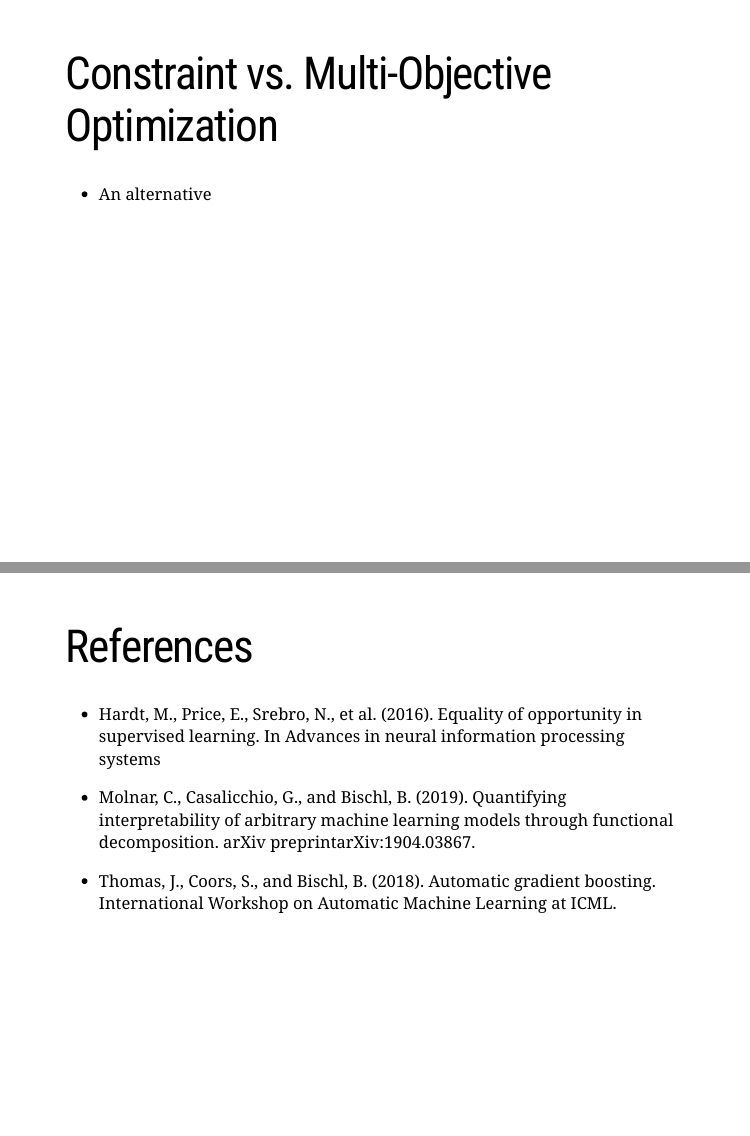
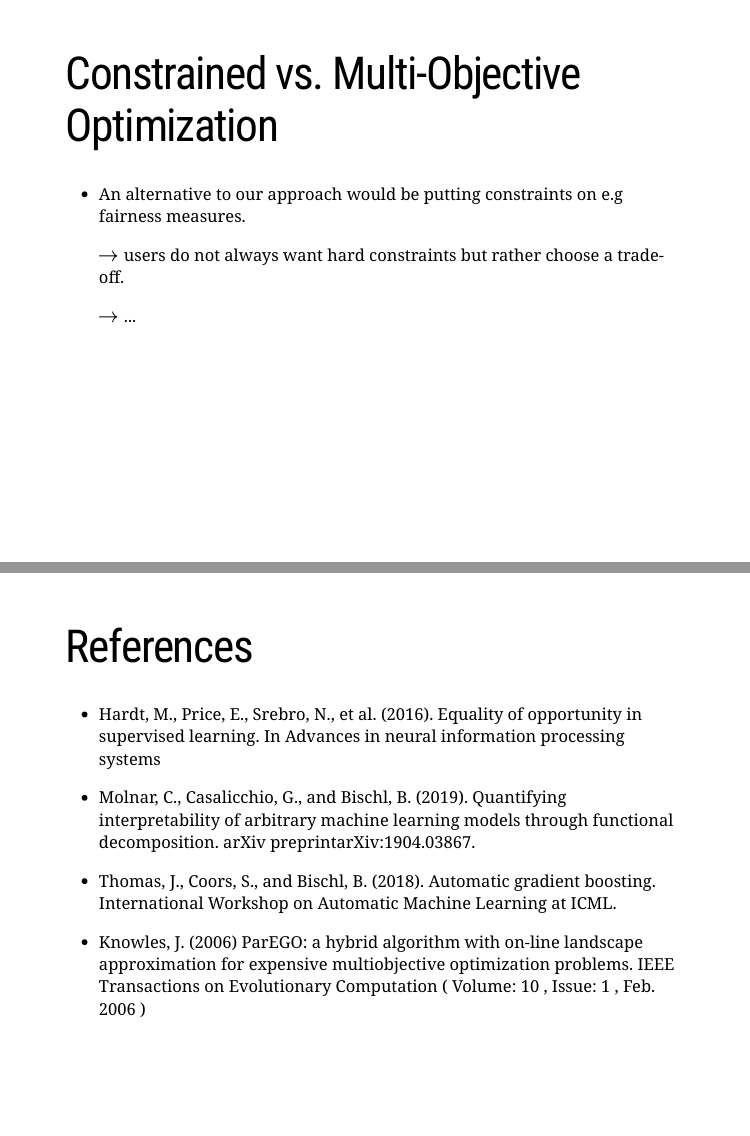
Before and after one commit to pfistfl/talk_reisensburg_xgb_multiobj, an R Markdown document (presentation.Rmd): pages 12 and 18 of 18, joined at a grey line. The pictures show the slides in the output file presentation.html that the author committed with the source; the slides are laid out offline by our stand-in for remark.js, each with all of its steps uncovered, in fonts that may differ from those the slides ask for, and without slide numbers, shadows or browser add-ons.

Commit message:
Update paretoplots and presentation

```diff
--- a/presentation.Rmd
+++ b/presentation.Rmd
@@ -122,9 +122,13 @@ or do everything manually!
 ## ...
 
 ---
-# Constraint vs. Multi-Objective Optimization
+# Constrained vs. Multi-Objective Optimization
 
-- An alternative
+- An alternative to our approach would be putting constraints on e.g fairness measures.
+
+  $\rightarrow$ users do not always want hard constraints but rather choose a trade-off.
+
+  $\rightarrow$ ...
 
 ---
 # AutoXgboostMC
@@ -232,3 +236,7 @@ florian.pfisterer@stat.uni-muenchen.de
 - Thomas, J., Coors, S., and Bischl, B. (2018).
   Automatic gradient boosting.
   International Workshop on Automatic Machine Learning at ICML.
+
+- Knowles, J. (2006)
+  ParEGO: a hybrid algorithm with on-line landscape approximation for expensive multiobjective optimization problems.
+  IEEE Transactions on Evolutionary Computation ( Volume: 10 , Issue: 1 , Feb. 2006 )
```
Also changed, not shown: drawings/paretoplots_arrows.png (added), presentation.html, presentation.Rmd (4 more changed lines), 1 other file.
